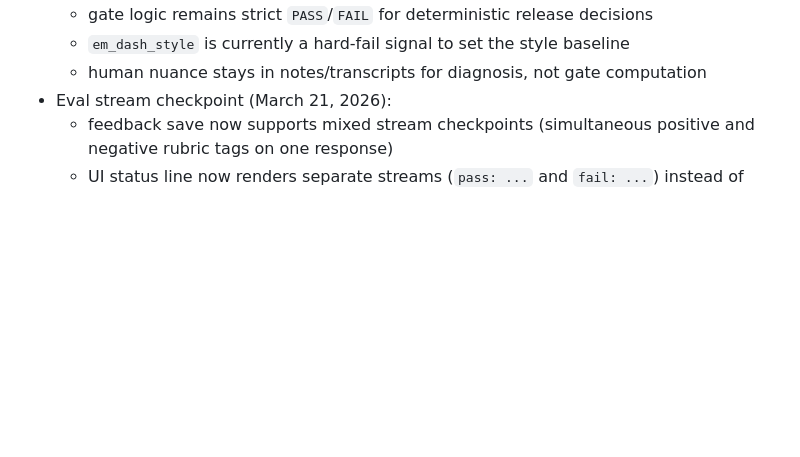
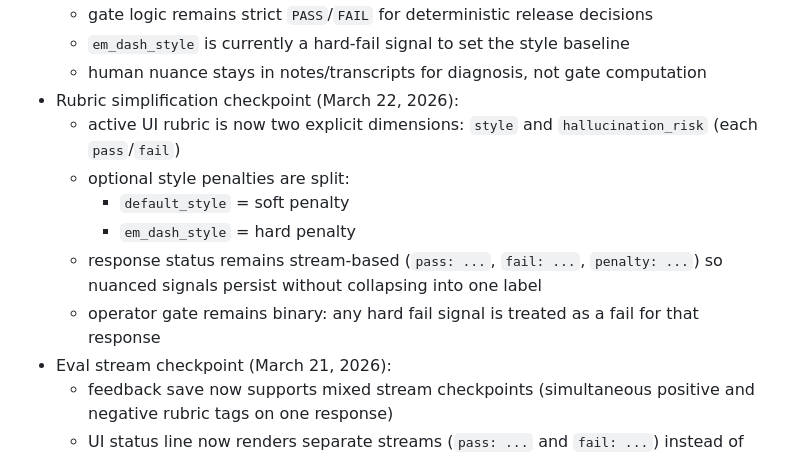
Before and after one commit to tryskian/polinko, a Markdown page: docs/STATE.md, the part around the change. GitHub-like rendering; blank space fills up the shorter version.

```diff
--- a/docs/STATE.md
+++ b/docs/STATE.md
@@ -69,6 +69,16 @@
   - gate logic remains strict `PASS`/`FAIL` for deterministic release decisions
   - `em_dash_style` is currently a hard-fail signal to set the style baseline
   - human nuance stays in notes/transcripts for diagnosis, not gate computation
+- Rubric simplification checkpoint (March 22, 2026):
+  - active UI rubric is now two explicit dimensions:
+    `style` and `hallucination_risk` (each `pass`/`fail`)
+  - optional style penalties are split:
+    - `default_style` = soft penalty
+    - `em_dash_style` = hard penalty
+  - response status remains stream-based (`pass: ...`, `fail: ...`,
+    `penalty: ...`) so nuanced signals persist without collapsing into one label
+  - operator gate remains binary: any hard fail signal is treated as a fail for
+    that response
 - Eval stream checkpoint (March 21, 2026):
   - feedback save now supports mixed stream checkpoints
     (simultaneous positive and negative rubric tags on one response)
```
Also changed, not shown: docs/RUNBOOK.md (+31 -43 lines), docs/SESSION_HANDOFF.md (+6 -6 lines).
